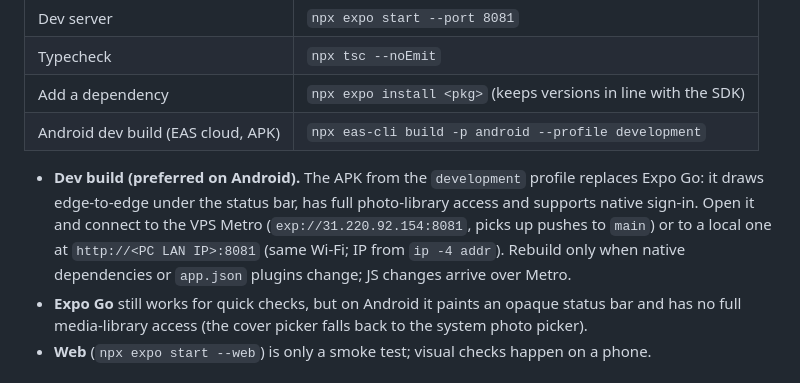
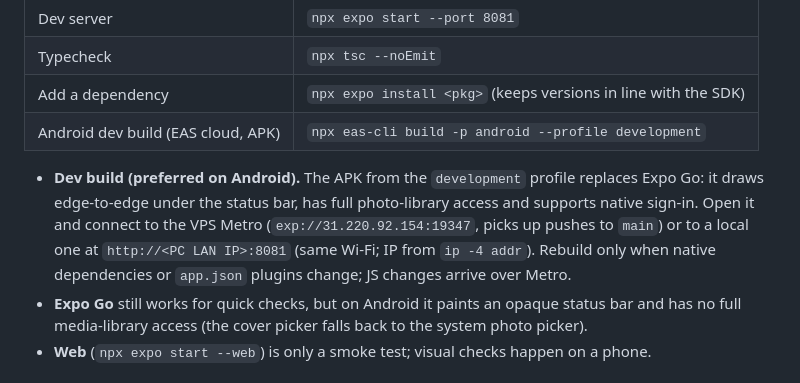
Before and after one commit to sprinterz5/bg, a Markdown page: apps/mobile/README.md, the part around the change. Drawn GitHub-style.

Commit message:
README: the VPS Metro moved to port 19347

```diff
--- a/apps/mobile/README.md
+++ b/apps/mobile/README.md
@@ -13,7 +13,7 @@ All commands from `apps/mobile` with the system Node (run `npm ci` once after cl
 | Add a dependency | `npx expo install <pkg>` (keeps versions in line with the SDK) |
 | Android dev build (EAS cloud, APK) | `npx eas-cli build -p android --profile development` |
 
-- **Dev build (preferred on Android).** The APK from the `development` profile replaces Expo Go: it draws edge-to-edge under the status bar, has full photo-library access and supports native sign-in. Open it and connect to the VPS Metro (`exp://31.220.92.154:8081`, picks up pushes to `main`) or to a local one at `http://<PC LAN IP>:8081` (same Wi‑Fi; IP from `ip -4 addr`). Rebuild only when native dependencies or `app.json` plugins change; JS changes arrive over Metro.
+- **Dev build (preferred on Android).** The APK from the `development` profile replaces Expo Go: it draws edge-to-edge under the status bar, has full photo-library access and supports native sign-in. Open it and connect to the VPS Metro (`exp://31.220.92.154:19347`, picks up pushes to `main`) or to a local one at `http://<PC LAN IP>:8081` (same Wi‑Fi; IP from `ip -4 addr`). Rebuild only when native dependencies or `app.json` plugins change; JS changes arrive over Metro.
 - **Expo Go** still works for quick checks, but on Android it paints an opaque status bar and has no full media-library access (the cover picker falls back to the system photo picker).
 - **Web** (`npx expo start --web`) is only a smoke test; visual checks happen on a phone.
 
```
